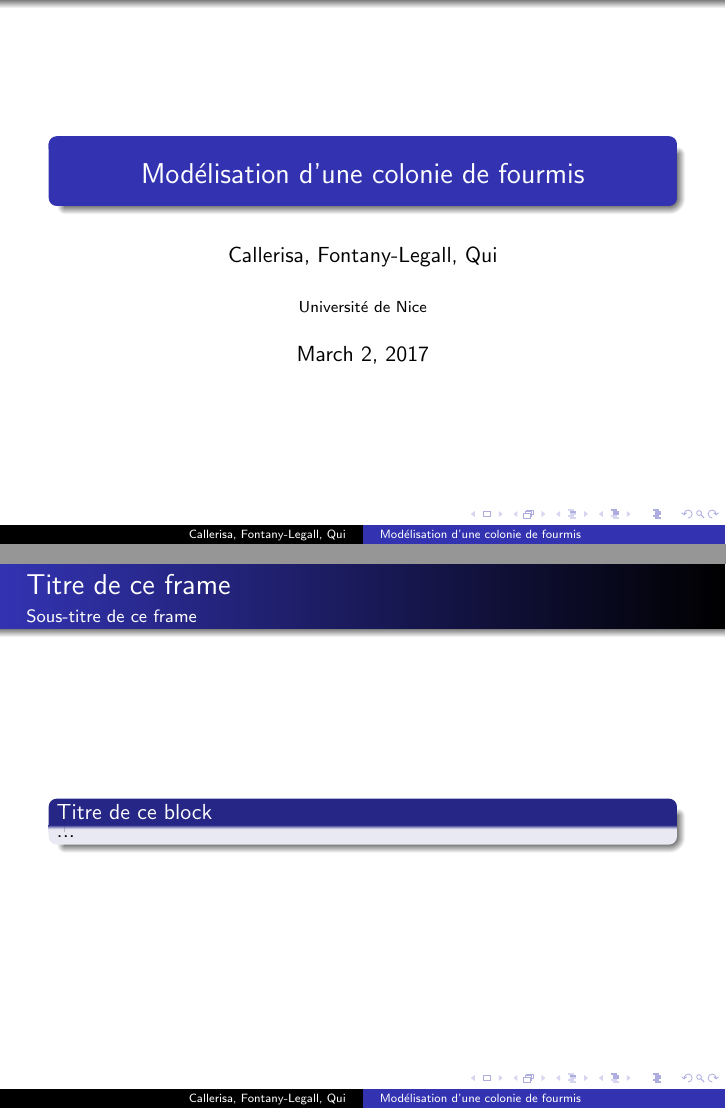
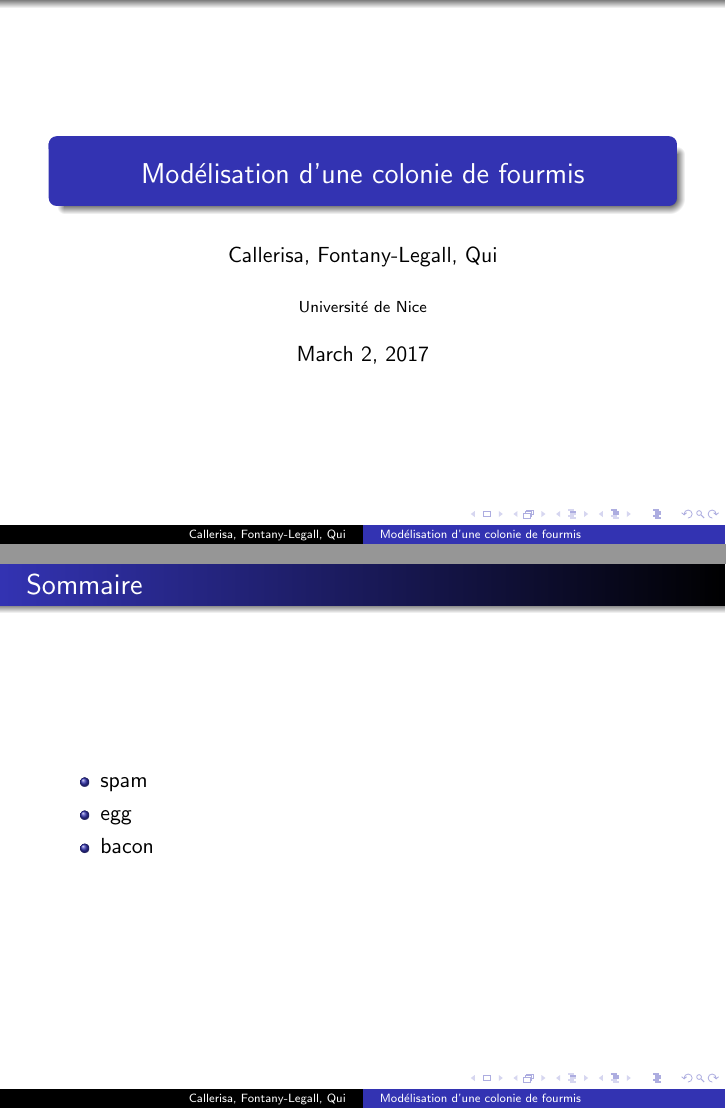
Before and after one commit to FontanyLegall-Brandon/PSI_Fantastic4-1, LaTeX slides (BeamerPSIFourmis.tex): pages 1 and 2 of 2 before the commit and pages 1 and 4 of 4 after it, joined at a grey line. Compiled offline with pdfLaTeX.

Commit message:
changement sommaire

```diff
--- a/BeamerPSIFourmis.tex
+++ b/BeamerPSIFourmis.tex
@@ -22,13 +22,18 @@
 %\tableofcontents
 %\end{frame}
 
-\begin{frame}{•}
+\begin{frame}{Sommaire}
 
-\frametitle{Titre de ce frame}
-\framesubtitle{Sous-titre de ce frame}
-\begin{block}{Titre de ce block}
-...
-\end{block}
+\begin{itemize}[<+->]
+\item spam
+\item egg
+\item bacon
+
+%\item<2> spam
+%\item<1,3> egg
+%\item bacon
+\end{itemize}
+
 
 \end{frame}
 
```
Also changed, not shown: BeamerPSIFourmis.pdf (added), 8 other files.
